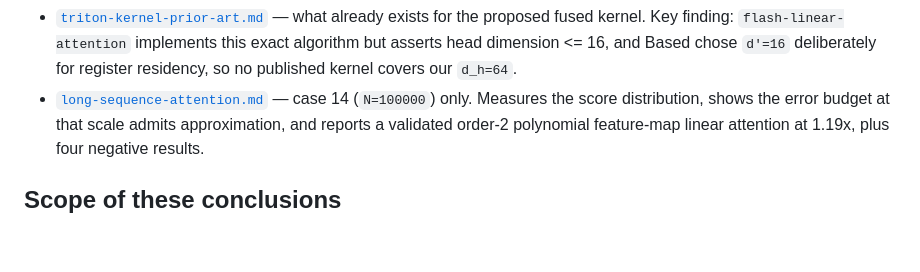
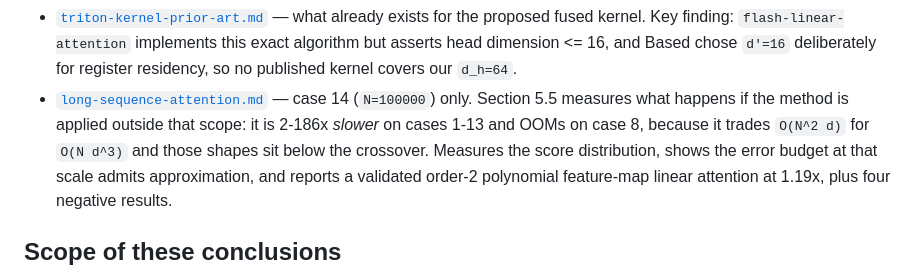
Before and after one commit to IceyFoxes/techjam, a Markdown page: research/attention-softmax/README.md, the part around the change. Rendered like a GitHub page; blank space fills up the shorter version.

```diff
--- a/research/attention-softmax/README.md
+++ b/research/attention-softmax/README.md
@@ -39,7 +39,10 @@ Status: current as of 29 August 2026.
   chose `d'=16` deliberately for register residency, so no published kernel
   covers our `d_h=64`.
 - [`long-sequence-attention.md`](long-sequence-attention.md) — case 14
-  (`N=100000`) only. Measures the score distribution, shows the error budget at
+  (`N=100000`) only. Section 5.5 measures what happens if the method is applied
+  outside that scope: it is 2-186x *slower* on cases 1-13 and OOMs on case 8,
+  because it trades `O(N^2 d)` for `O(N d^3)` and those shapes sit below the
+  crossover. Measures the score distribution, shows the error budget at
   that scale admits approximation, and reports a validated order-2 polynomial
   feature-map linear attention at 1.19x, plus four negative results.
 
```
Also changed, not shown: research/attention-softmax/long-sequence-attention.md (+64 -0 lines).
